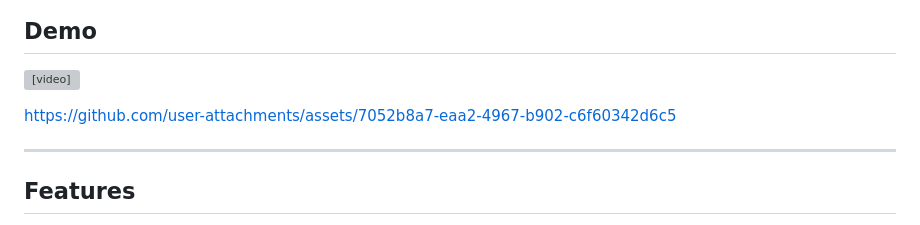
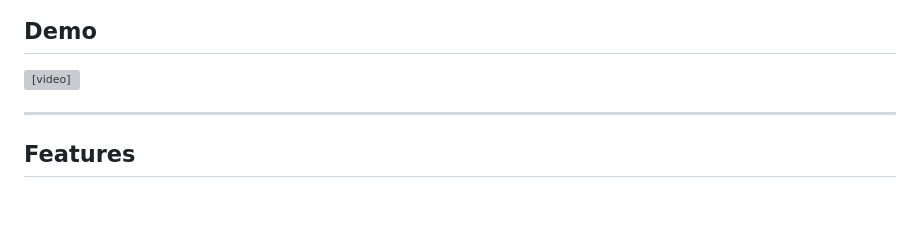
Before and after one commit to Kokoroou/rpgmaker-assets-viewer, a Markdown page: README.md, the part around the change. GitHub-like rendering; blank space fills up the shorter version; grey boxes are pictures that could not be loaded.

Commit message:
Try fixing Github video-rendering in markdown

```diff
--- a/README.md
+++ b/README.md
@@ -22,8 +22,6 @@ A browser-based media viewer for RPG Maker games. Supports **MV, MZ, XP, VX, and
 ## Demo
 
 <video src="https://github.com/user-attachments/assets/7052b8a7-eaa2-4967-b902-c6f60342d6c5" controls width="100%"></video>
-
-https://github.com/user-attachments/assets/7052b8a7-eaa2-4967-b902-c6f60342d6c5
 
 ---
 
```
